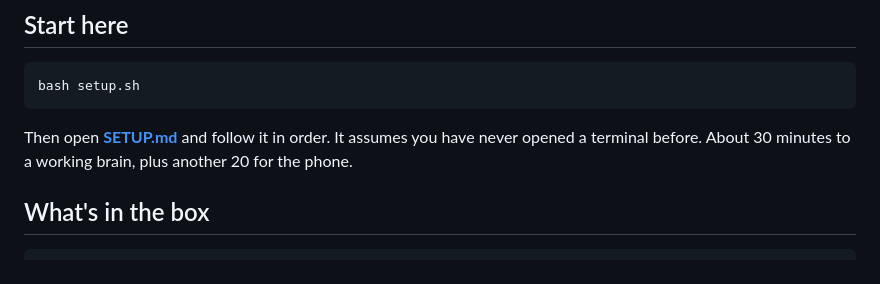
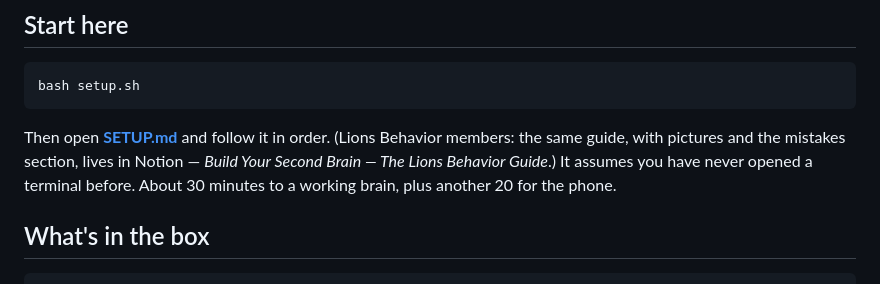
Before and after one commit to thisisnickys/second-brain-starter, a Markdown page: README.md, the part around the change. Drawn GitHub-style.

Commit message:
docs: point README at the Notion guide

````diff
--- a/README.md
+++ b/README.md
@@ -32,7 +32,7 @@ The search index, the graph, the galaxy — all of it is rebuilt from `wiki/` by
 bash setup.sh
 ```
 
-Then open **[SETUP.md](SETUP.md)** and follow it in order. It assumes you have never opened a terminal before. About 30 minutes to a working brain, plus another 20 for the phone.
+Then open **[SETUP.md](SETUP.md)** and follow it in order. (Lions Behavior members: the same guide, with pictures and the mistakes section, lives in Notion — *Build Your Second Brain — The Lions Behavior Guide*.) It assumes you have never opened a terminal before. About 30 minutes to a working brain, plus another 20 for the phone.
 
 ## What's in the box
 
````
